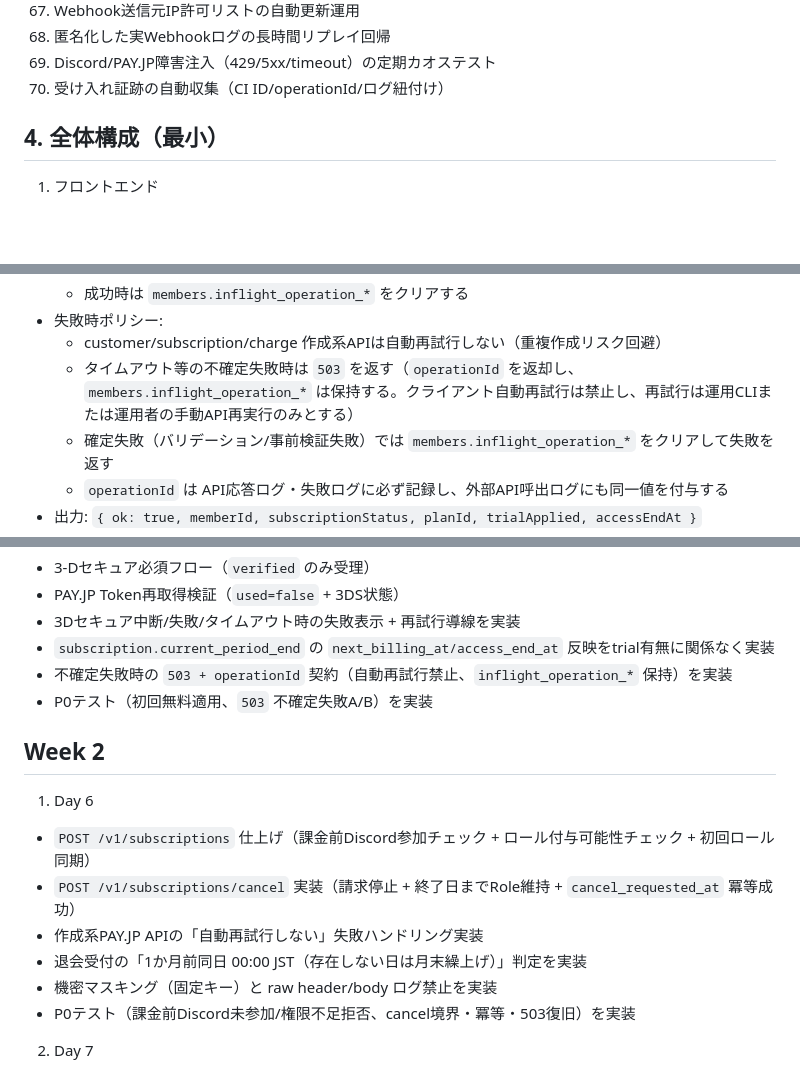
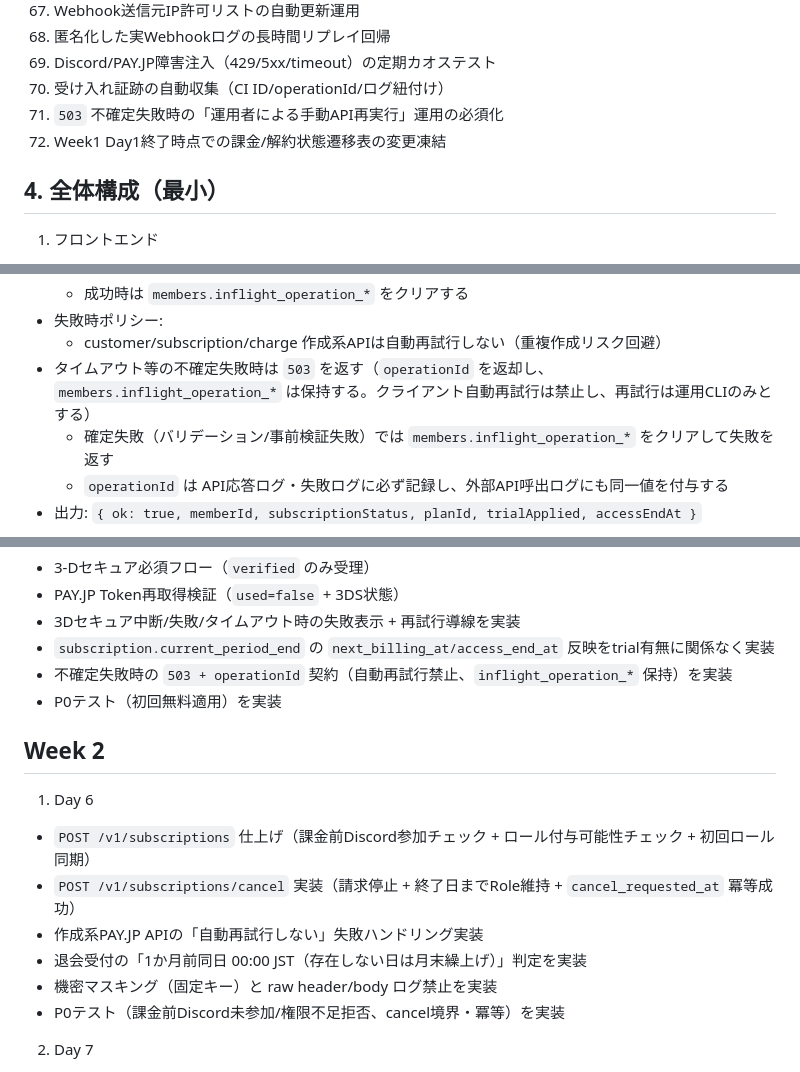
Before and after one commit to penpon/payjp, a Markdown page: 2weeks-spec.md, 3 parts joined by grey strips. GitHub-like rendering; blank space fills up the shorter version.

```diff
--- a/2weeks-spec.md
+++ b/2weeks-spec.md
@@ -106,6 +106,8 @@ MVPでは実装しない。
 68. 匿名化した実Webhookログの長時間リプレイ回帰
 69. Discord/PAY.JP障害注入（429/5xx/timeout）の定期カオステスト
 70. 受け入れ証跡の自動収集（CI ID/operationId/ログ紐付け）
+71. `503` 不確定失敗時の「運用者による手動API再実行」運用の必須化
+72. Week1 Day1終了時点での課金/解約状態遷移表の変更凍結
 
 ## 4. 全体構成（最小）
 
@@ -227,7 +229,7 @@ MVPでは実装しない。
   - 成功時は `members.inflight_operation_*` をクリアする
 - 失敗時ポリシー:
   - customer/subscription/charge 作成系APIは自動再試行しない（重複作成リスク回避）
-  - タイムアウト等の不確定失敗時は `503` を返す（`operationId` を返却し、`members.inflight_operation_*` は保持する。クライアント自動再試行は禁止し、再試行は運用CLIまたは運用者の手動API再実行のみとする）
+- タイムアウト等の不確定失敗時は `503` を返す（`operationId` を返却し、`members.inflight_operation_*` は保持する。クライアント自動再試行は禁止し、再試行は運用CLIのみとする）
   - 確定失敗（バリデーション/事前検証失敗）では `members.inflight_operation_*` をクリアして失敗を返す
   - `operationId` は API応答ログ・失敗ログに必ず記録し、外部API呼出ログにも同一値を付与する
 - 出力: `{ ok: true, memberId, subscriptionStatus, planId, trialApplied, accessEndAt }`
@@ -534,7 +535,7 @@ MVPでは実装しない。
 - 3Dセキュア中断/失敗/タイムアウト時の失敗表示 + 再試行導線を実装
 - `subscription.current_period_end` の `next_billing_at/access_end_at` 反映をtrial有無に関係なく実装
 - 不確定失敗時の `503 + operationId` 契約（自動再試行禁止、`inflight_operation_*` 保持）を実装
-- P0テスト（初回無料適用、`503` 不確定失敗A/B）を実装
+- P0テスト（初回無料適用）を実装
 
 ## Week 2
 
@@ -544,7 +545,7 @@ MVPでは実装しない。
 - 作成系PAY.JP APIの「自動再試行しない」失敗ハンドリング実装
 - 退会受付の「1か月前同日 00:00 JST（存在しない日は月末繰上げ）」判定を実装
 - 機密マスキング（固定キー）と raw header/body ログ禁止を実装
-- P0テスト（課金前Discord未参加/権限不足拒否、cancel境界・冪等・503復旧）を実装
+- P0テスト（課金前Discord未参加/権限不足拒否、cancel境界・冪等）を実装
 
 2. Day 7
 - Webhook受信 + 冪等化
```
Also changed, not shown: other parts of 2weeks-spec.md (+4 -4 lines).
